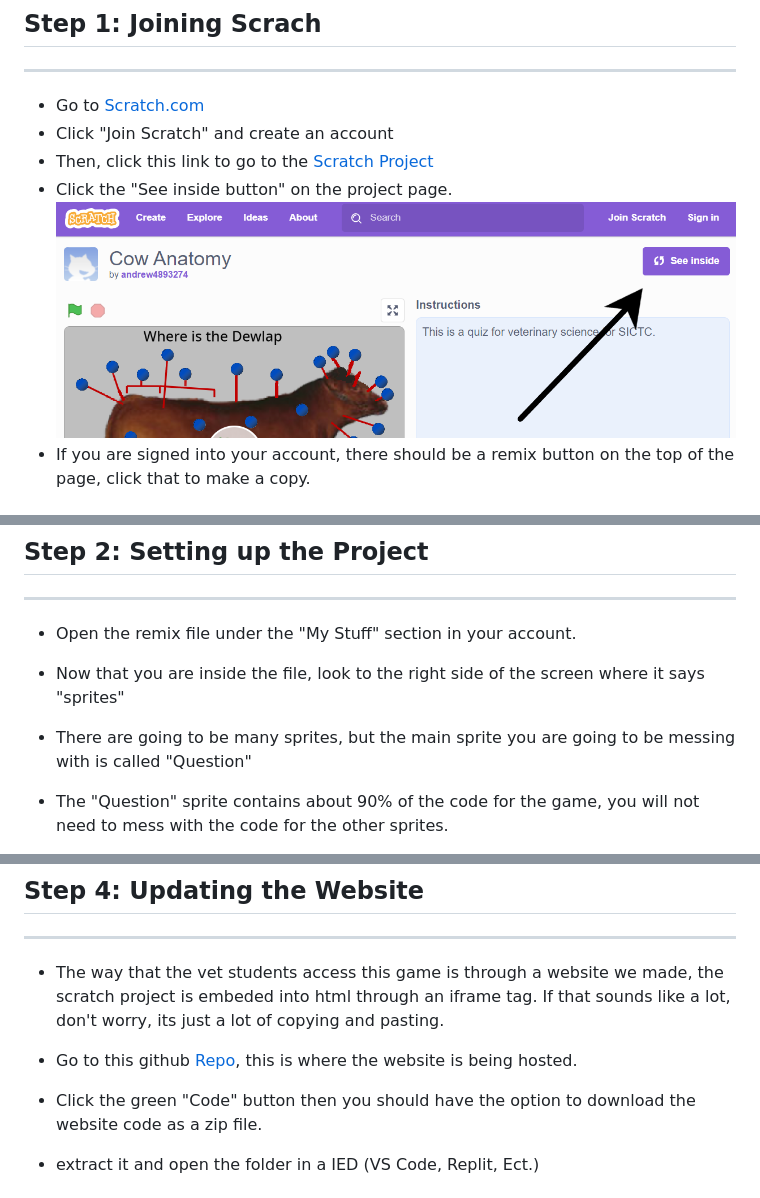
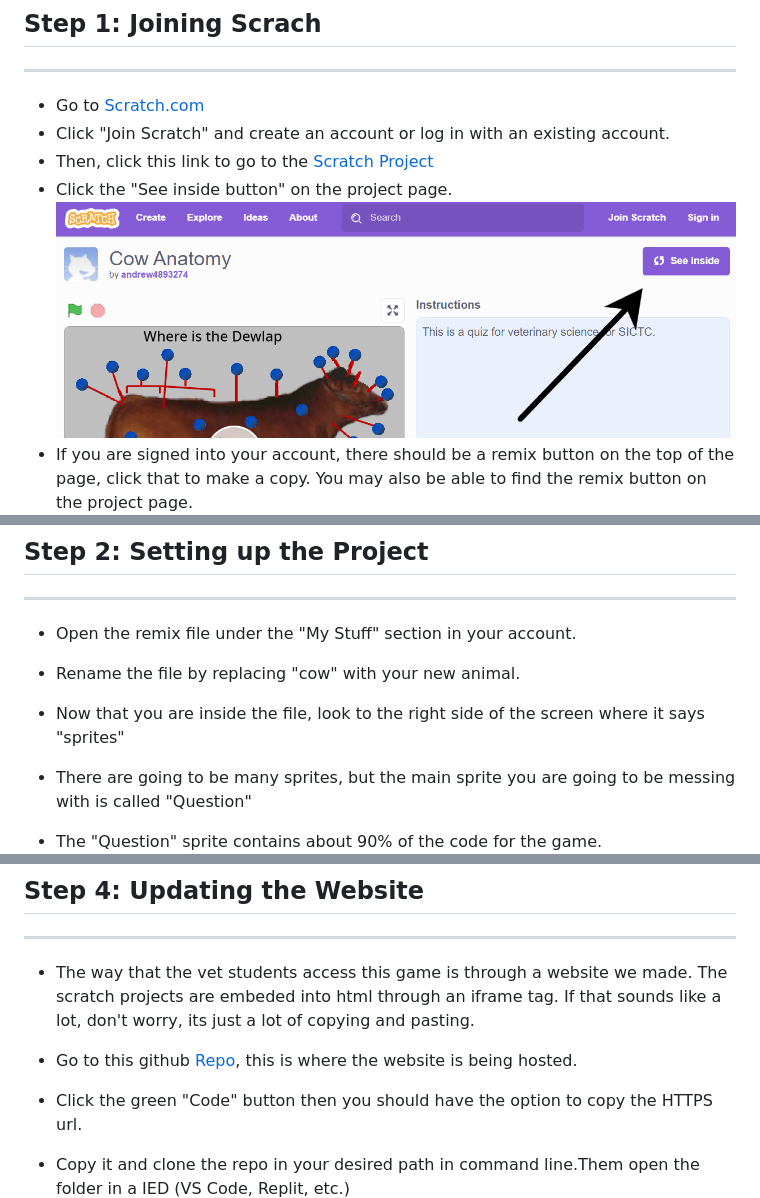
Before and after one commit to SICTCCS/AnimalQuiz, a Markdown page: Tutorial-Add-Animals.md, 3 parts joined by grey strips. Rendered like a GitHub page.

```diff
--- a/Tutorial-Add-Animals.md
+++ b/Tutorial-Add-Animals.md
@@ -7,11 +7,11 @@ This quiz was made using scratch. All of the core mechanics of the game are all
 ## Step 1: Joining Scrach <br>
 ---
 - Go to <a href="https://scratch.mit.edu">Scratch.com</a>
-- Click "Join Scratch" and create an account
+- Click "Join Scratch" and create an account or log in with an existing account.
 - Then, click this link to go to the [Scratch Project](https://scratch.mit.edu/projects/885605066)
 - Click the "See inside button" on the project page.<br>
 ![ ](ImagesforMarkdown/seeinside.png)
-- If you are signed into your account, there should be a remix button on the top of the page, click that to make a copy.<br>
+- If you are signed into your account, there should be a remix button on the top of the page, click that to make a copy. You may also be able to find the remix button on the project page.<br>
 ![ ](ImagesforMarkdown/remix.png)
 - Congratulations! You made a copy of the project and are ready to start making your animal.
 
@@ -19,9 +19,10 @@ This quiz was made using scratch. All of the core mechanics of the game are all
 ## Step 2: Setting up the Project <br>
 ---
 - Open the remix file under the "My Stuff" section in your account.
+- Rename the file by replacing "cow" with your new animal.
 - Now that you are inside the file, look to the right side of the screen where it says "sprites"
 - There are going to be many sprites, but the main sprite you are going to be messing with is called "Question"
-- The "Question" sprite contains about 90% of the code for the game, you will not need to mess with the code for the other sprites. <br>
+- The "Question" sprite contains about 90% of the code for the game. <br>
 ![ ](ImagesforMarkdown/mainpage.png)
 
 - If you are on this page, you are caught up
@@ -56,10 +60,10 @@ This quiz was made using scratch. All of the core mechanics of the game are all
 
 ## Step 4: Updating the Website <br>
 ---
-- The way that the vet students access this game is through a website we made, the scratch project is embeded into html through an iframe tag. If that sounds like a lot, don't worry, its just a lot of copying and pasting.
+- The way that the vet students access this game is through a website we made. The scratch projects are embeded into html through an iframe tag. If that sounds like a lot, don't worry, its just a lot of copying and pasting.
 - Go to this github [Repo](https://github.com/SICTCCS/AnimalQuiz), this is where the website is being hosted.
-- Click the green "Code" button then you should have the option to download the website code as a zip file.
-- extract it and open the folder in a IED (VS Code, Replit, Ect.)
+- Click the green "Code" button then you should have the option to copy the HTTPS url.
+- Copy it and clone the repo in your desired path in command line.Them open the folder in a IED (VS Code, Replit, etc.)
 ![ ](ImagesforMarkdown/codeimg.png)
 
 - These should be the files you are seeing.
```
Also changed, not shown: other parts of Tutorial-Add-Animals.md (+12 -8 lines), ImagesforMarkdown/otherpoints.png (added).
